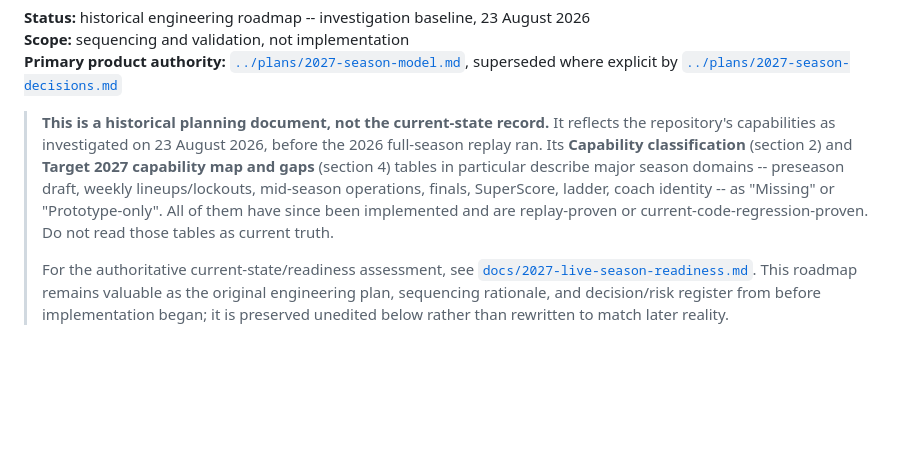
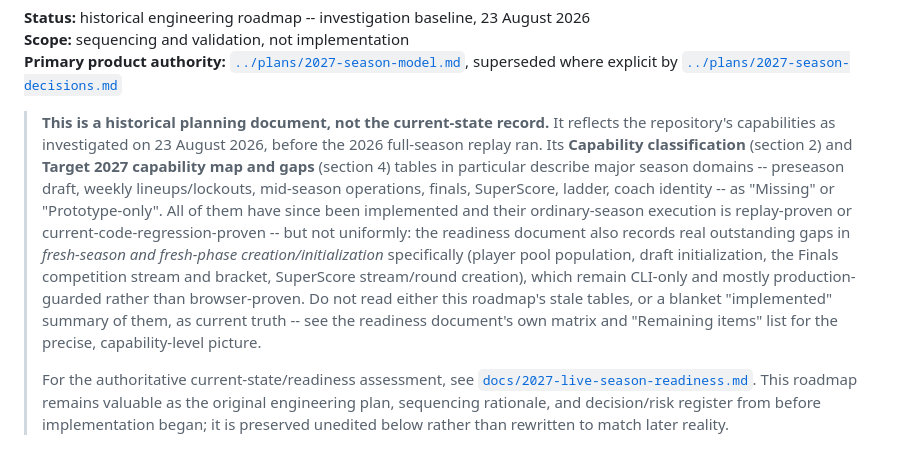
Before and after one commit to JustPlausible/BBBFFL_Scoring, a Markdown page: docs/roadmap/2027-season-roadmap.md, the part around the change. Rendered like a GitHub page; blank space fills up the shorter version.

Commit message:
Fix three more overstated claims found by Codex review (#234)
- Season Centre's create-season/coach/entry browser routes exist but were
  never exercised by the 2026 replay -- every phase used CLI bootstrap
  scripts to create these records; only the first phase's records existed
  from bootstrap, and every later phase restored an existing database.
  Reclassified from replay-proven to automated-test-proven.
- The completed-season write fence row generalised one exercised
  SuperScore smoke test across ordinary/finals/SuperScore. Split into a
  replay-proven SuperScore row and an automated-test-proven-only row for
  the other two streams, which were not separately write-fence-tested
  post-completion during the replay.
- The historical roadmap's new banner said every domain "has since been
  implemented and is replay-proven or current-code-regression-proven"
  without qualification, which reads past the readiness document's own
  fresh-season/fresh-phase initialization gaps. Qualified to distinguish
  ordinary-season execution (proven) from creation/initialization
  workflows (mostly still CLI-only).

Co-Authored-By: Claude Sonnet 5 <noreply@anthropic.com>
Claude-Session: https://claude.ai/code/session_01SaGdG3qCEje5X3kxfAqAYt

```diff
--- a/docs/roadmap/2027-season-roadmap.md
+++ b/docs/roadmap/2027-season-roadmap.md
@@ -11,9 +11,17 @@
 > (section 4) tables in particular describe major season domains --
 > preseason draft, weekly lineups/lockouts, mid-season operations, finals,
 > SuperScore, ladder, coach identity -- as "Missing" or "Prototype-only".
-> All of them have since been implemented and are replay-proven or
-> current-code-regression-proven. Do not read those tables as current
-> truth.
+> All of them have since been implemented and their ordinary-season
+> execution is replay-proven or current-code-regression-proven -- but not
+> uniformly: the readiness document also records real outstanding gaps in
+> *fresh-season and fresh-phase creation/initialization* specifically
+> (player pool population, draft initialization, the Finals competition
+> stream and bracket, SuperScore stream/round creation), which remain
+> CLI-only and mostly production-guarded rather than browser-proven. Do
+> not read either this roadmap's stale tables, or a blanket "implemented"
+> summary of them, as current truth -- see the readiness document's own
+> matrix and "Remaining items" list for the precise, capability-level
+> picture.
 >
 > For the authoritative current-state/readiness assessment, see
 > [`docs/2027-live-season-readiness.md`](../2027-live-season-readiness.md).
```
Also changed, not shown: docs/2027-live-season-readiness.md (+3 -2 lines).
